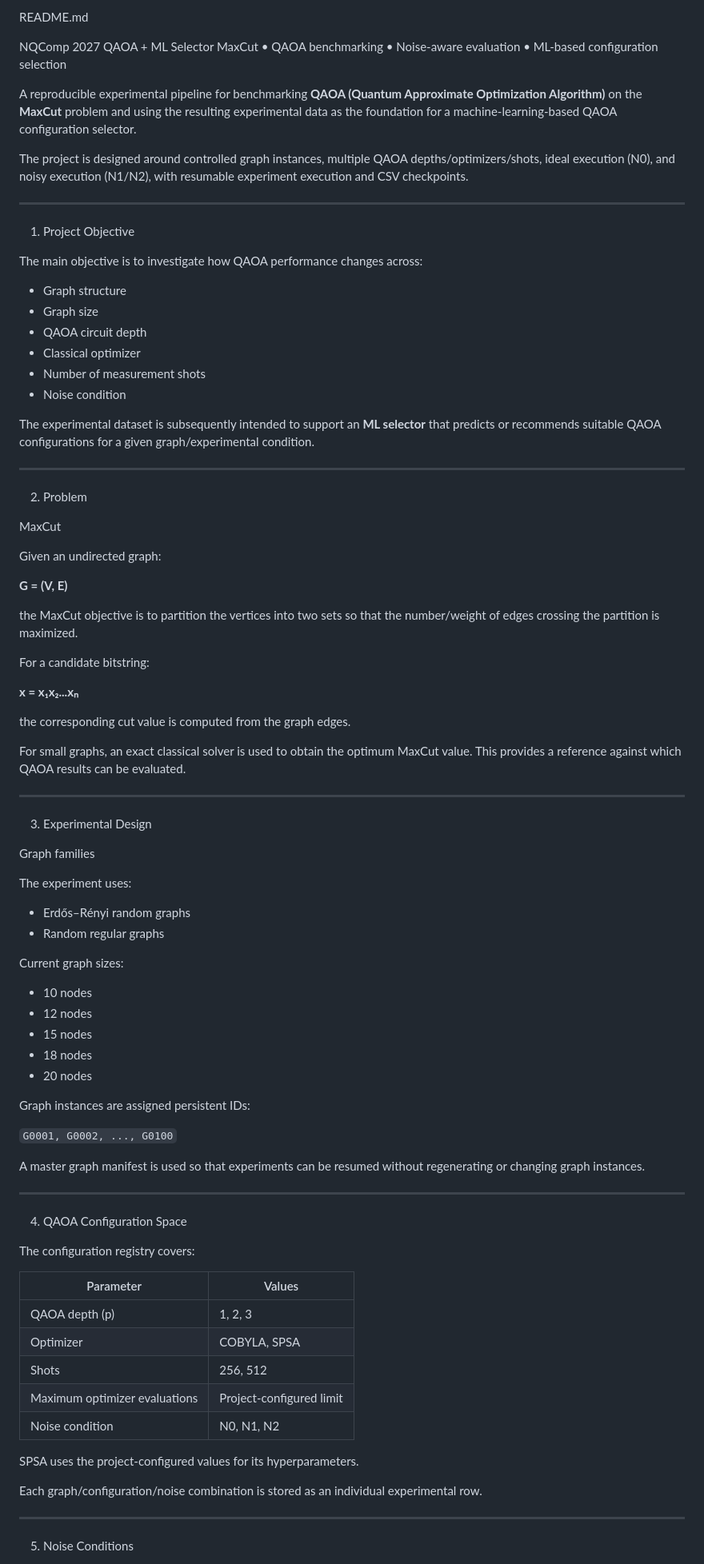
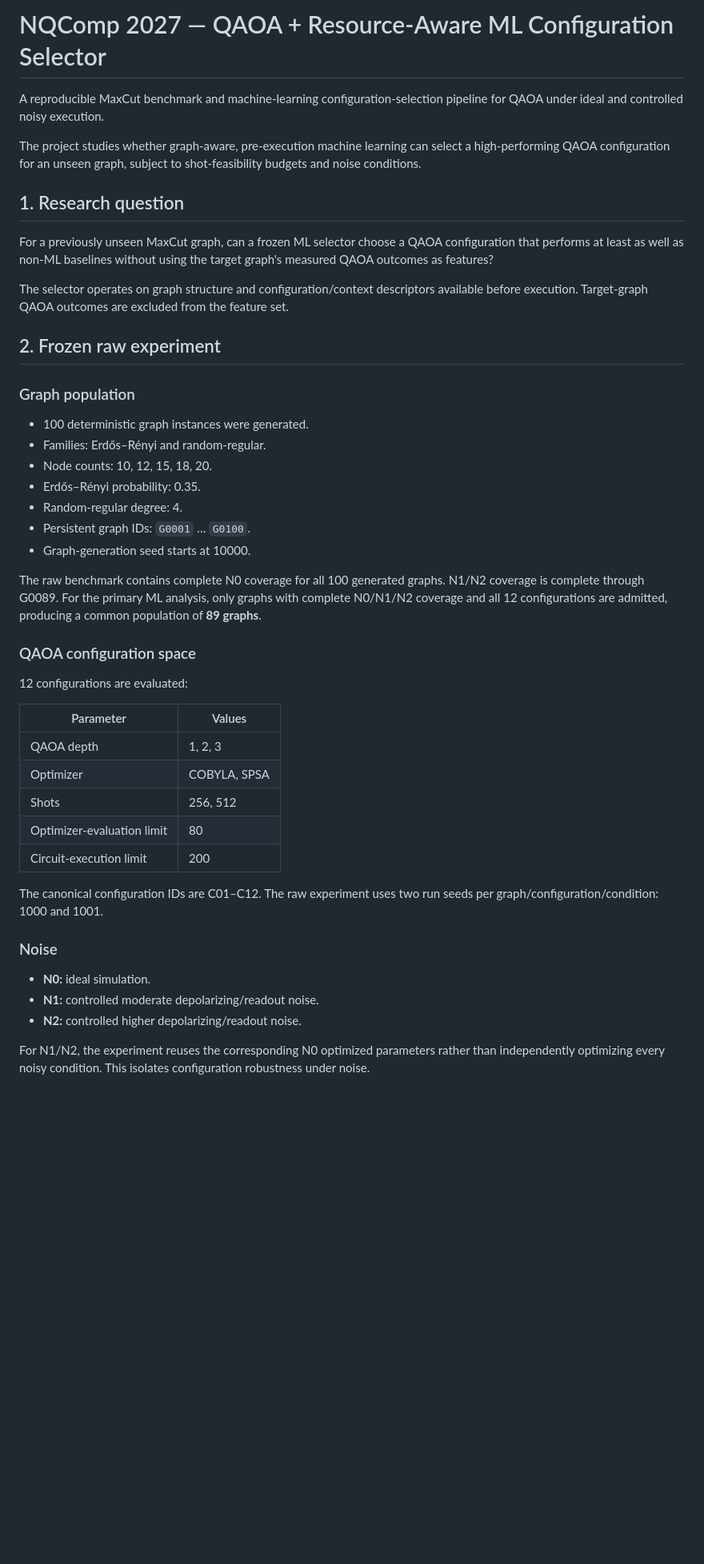
Before and after one commit to Sanjayram3269/QAOA, a Markdown page: README.md, the part around one of its changes. Shown at 80% size. Drawn GitHub-style; blank space fills up the shorter version.

Commit message:
Finalize reproducibility and paper-ready README

```diff
--- a/README.md
+++ b/README.md
@@ -1,90 +1,48 @@
-README.md
+# NQComp 2027 — QAOA + Resource-Aware ML Configuration Selector
 
-NQComp 2027 QAOA + ML Selector MaxCut • QAOA benchmarking • Noise-aware evaluation • ML-based configuration selection
+A reproducible MaxCut benchmark and machine-learning configuration-selection pipeline for QAOA under ideal and controlled noisy execution.
 
-A reproducible experimental pipeline for benchmarking **QAOA (Quantum Approximate Optimization Algorithm)** on the **MaxCut** problem and using the resulting experimental data as the foundation for a machine-learning-based QAOA configuration selector.
+The project studies whether graph-aware, pre-execution machine learning can select a high-performing QAOA configuration for an unseen graph, subject to shot-feasibility budgets and noise conditions.
 
-The project is designed around controlled graph instances, multiple QAOA depths/optimizers/shots, ideal execution (N0), and noisy execution (N1/N2), with resumable experiment execution and CSV checkpoints.
+## 1. Research question
 
----
+For a previously unseen MaxCut graph, can a frozen ML selector choose a QAOA configuration that performs at least as well as non-ML baselines without using the target graph's measured QAOA outcomes as features?
 
-1. Project Objective
+The selector operates on graph structure and configuration/context descriptors available before execution. Target-graph QAOA outcomes are excluded from the feature set.
 
-The main objective is to investigate how QAOA performance changes across:
+## 2. Frozen raw experiment
 
-- Graph structure
-- Graph size
-- QAOA circuit depth
-- Classical optimizer
-- Number of measurement shots
-- Noise condition
+### Graph population
 
-The experimental dataset is subsequently intended to support an **ML selector** that predicts or recommends suitable QAOA configurations for a given graph/experimental condition.
+- 100 deterministic graph instances were generated.
+- Families: Erdős–Rényi and random-regular.
+- Node counts: 10, 12, 15, 18, 20.
+- Erdős–Rényi probability: 0.35.
+- Random-regular degree: 4.
+- Persistent graph IDs: `G0001` … `G0100`.
+- Graph-generation seed starts at 10000.
 
----
+The raw benchmark contains complete N0 coverage for all 100 generated graphs. N1/N2 coverage is complete through G0089. For the primary ML analysis, only graphs with complete N0/N1/N2 coverage and all 12 configurations are admitted, producing a common population of **89 graphs**.
 
-2. Problem
+### QAOA configuration space
 
-MaxCut
-
-Given an undirected graph:
-
-**G = (V, E)**
-
-the MaxCut objective is to partition the vertices into two sets so that the number/weight of edges crossing the partition is maximized.
-
-For a candidate bitstring:
-
-**x = x₁x₂...xₙ**
-
-the corresponding cut value is computed from the graph edges.
-
-For small graphs, an exact classical solver is used to obtain the optimum MaxCut value. This provides a reference against which QAOA results can be evaluated.
-
----
-
-3. Experimental Design
-
-Graph families
-
-The experiment uses:
-
-- Erdős–Rényi random graphs
-- Random regular graphs
-
-Current graph sizes:
-
-- 10 nodes
-- 12 nodes
-- 15 nodes
-- 18 nodes
-- 20 nodes
-
-Graph instances are assigned persistent IDs:
-
-`G0001, G0002, ..., G0100`
-
-A master graph manifest is used so that experiments can be resumed without regenerating or changing graph instances.
-
----
-
-4. QAOA Configuration Space
-
-The configuration registry covers:
+12 configurations are evaluated:
 
 | Parameter | Values |
 |---|---|
-| QAOA depth (p) | 1, 2, 3 |
+| QAOA depth | 1, 2, 3 |
 | Optimizer | COBYLA, SPSA |
 | Shots | 256, 512 |
-| Maximum optimizer evaluations | Project-configured limit |
-| Noise condition | N0, N1, N2 |
+| Optimizer-evaluation limit | 80 |
+| Circuit-execution limit | 200 |
 
-SPSA uses the project-configured values for its hyperparameters.
+The canonical configuration IDs are C01–C12. The raw experiment uses two run seeds per graph/configuration/condition: 1000 and 1001.
 
-Each graph/configuration/noise combination is stored as an individual experimental row.
+### Noise
 
----
+- **N0:** ideal simulation.
+- **N1:** controlled moderate depolarizing/readout noise.
+- **N2:** controlled higher depolarizing/readout noise.
 
-5. Noise Conditions
+For N1/N2, the experiment reuses the corresponding N0 optimized parameters rather than independently optimizing every noisy condition. This isolates configuration robustness under noise.
 
```
Also changed, not shown: other parts of README.md (+123 -502 lines).
